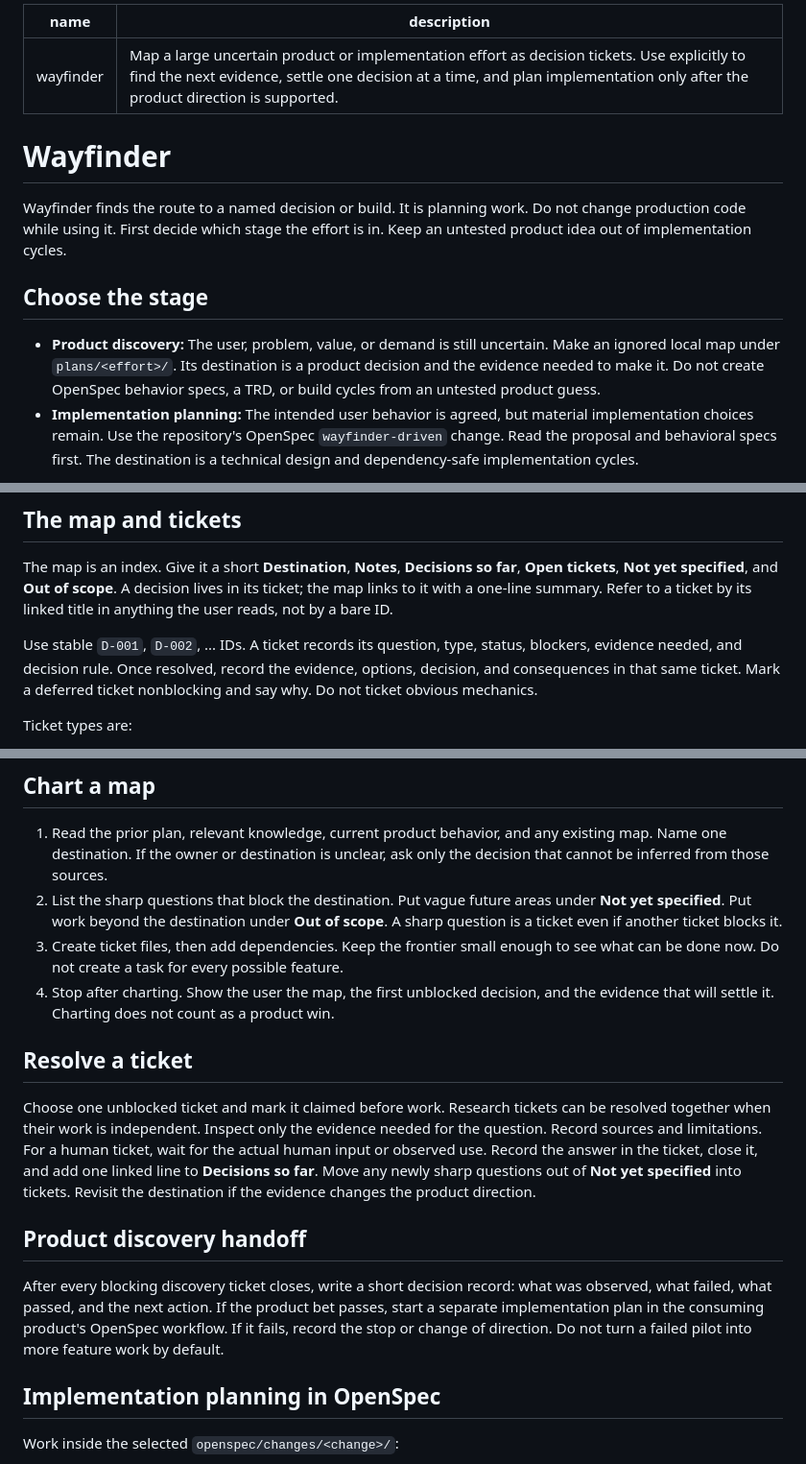
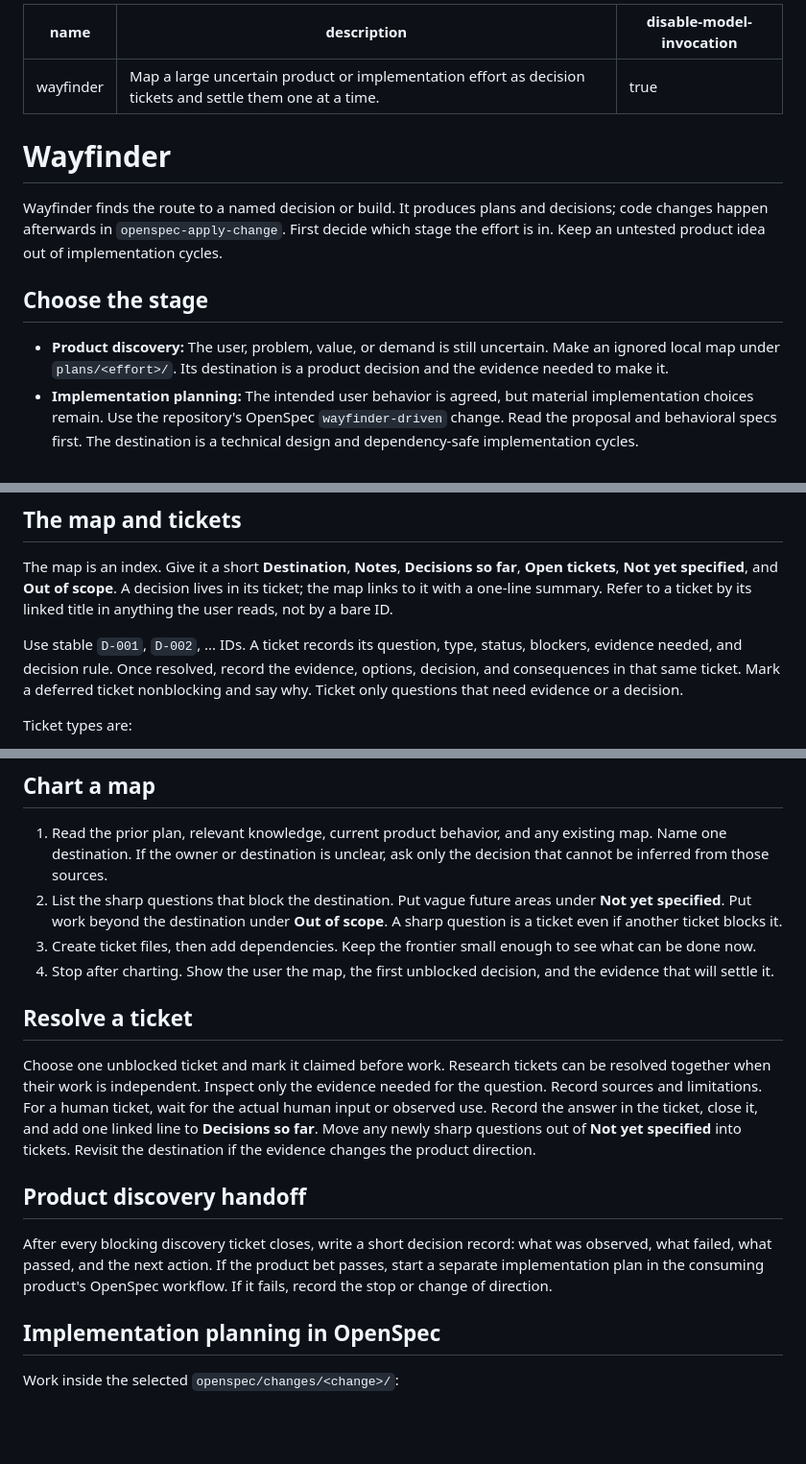
Before and after one commit to Chalvin96/personal-skills, a Markdown page: skills/wayfinder/SKILL.md, 3 parts joined by grey strips. Shown at 96% size. Rendered like a GitHub page; blank space fills up the shorter version.

Commit message:
docs(wayfinder): make it user-invoked and steer by the target behaviour
Wayfinder is only ever typed (Codex already disables implicit use), so
its description becomes a one-line summary with disable-model-invocation.
Replace prohibitions that restate a positive rule nearby, and drop lines
the default already covers.

Co-Authored-By: Claude Opus 5.5 <noreply@anthropic.com>

```diff
--- a/skills/wayfinder/SKILL.md
+++ b/skills/wayfinder/SKILL.md
@@ -1,20 +1,21 @@
 ---
 name: wayfinder
-description: Map a large uncertain product or implementation effort as decision tickets. Use explicitly to find the next evidence, settle one decision at a time, and plan implementation only after the product direction is supported.
+description: Map a large uncertain product or implementation effort as decision tickets and settle them one at a time.
+disable-model-invocation: true
 ---
 
 # Wayfinder
 
-Wayfinder finds the route to a named decision or build. It is planning work. Do
-not change production code while using it. First decide which stage the effort
-is in. Keep an untested product idea out of implementation cycles.
+Wayfinder finds the route to a named decision or build. It produces plans and
+decisions; code changes happen afterwards in `openspec-apply-change`. First
+decide which stage the effort is in. Keep an untested product idea out of
+implementation cycles.
 
 ## Choose the stage
 
 - **Product discovery:** The user, problem, value, or demand is still uncertain.
   Make an ignored local map under `plans/<effort>/`. Its destination is a product
-  decision and the evidence needed to make it. Do not create OpenSpec behavior
-  specs, a TRD, or build cycles from an untested product guess.
+  decision and the evidence needed to make it.
 - **Implementation planning:** The intended user behavior is agreed, but material
   implementation choices remain. Use the repository's OpenSpec
   `wayfinder-driven` change. Read the proposal and behavioral specs first. The
@@ -35,7 +36,8 @@ ticket by its linked title in anything the user reads, not by a bare ID.
 Use stable `D-001`, `D-002`, ... IDs. A ticket records its question, type,
 status, blockers, evidence needed, and decision rule. Once resolved, record the
 evidence, options, decision, and consequences in that same ticket. Mark a
-deferred ticket nonblocking and say why. Do not ticket obvious mechanics.
+deferred ticket nonblocking and say why. Ticket only questions that need
+evidence or a decision.
 
 Ticket types are:
 
@@ -63,9 +65,9 @@ authorization required by the host and repository.
    under **Not yet specified**. Put work beyond the destination under **Out of
    scope**. A sharp question is a ticket even if another ticket blocks it.
 3. Create ticket files, then add dependencies. Keep the frontier small enough
-   to see what can be done now. Do not create a task for every possible feature.
+   to see what can be done now.
 4. Stop after charting. Show the user the map, the first unblocked decision, and
-   the evidence that will settle it. Charting does not count as a product win.
+   the evidence that will settle it.
 
 ## Resolve a ticket
 
@@ -82,8 +84,7 @@ destination if the evidence changes the product direction.
 After every blocking discovery ticket closes, write a short decision record:
 what was observed, what failed, what passed, and the next action. If the product
 bet passes, start a separate implementation plan in the consuming product's
-OpenSpec workflow. If it fails, record the stop or change of direction. Do not
-turn a failed pilot into more feature work by default.
+OpenSpec workflow. If it fails, record the stop or change of direction.
 
 ## Implementation planning in OpenSpec
 
```
Also changed, not shown: other parts of skills/wayfinder/SKILL.md (+1 -2 lines).
